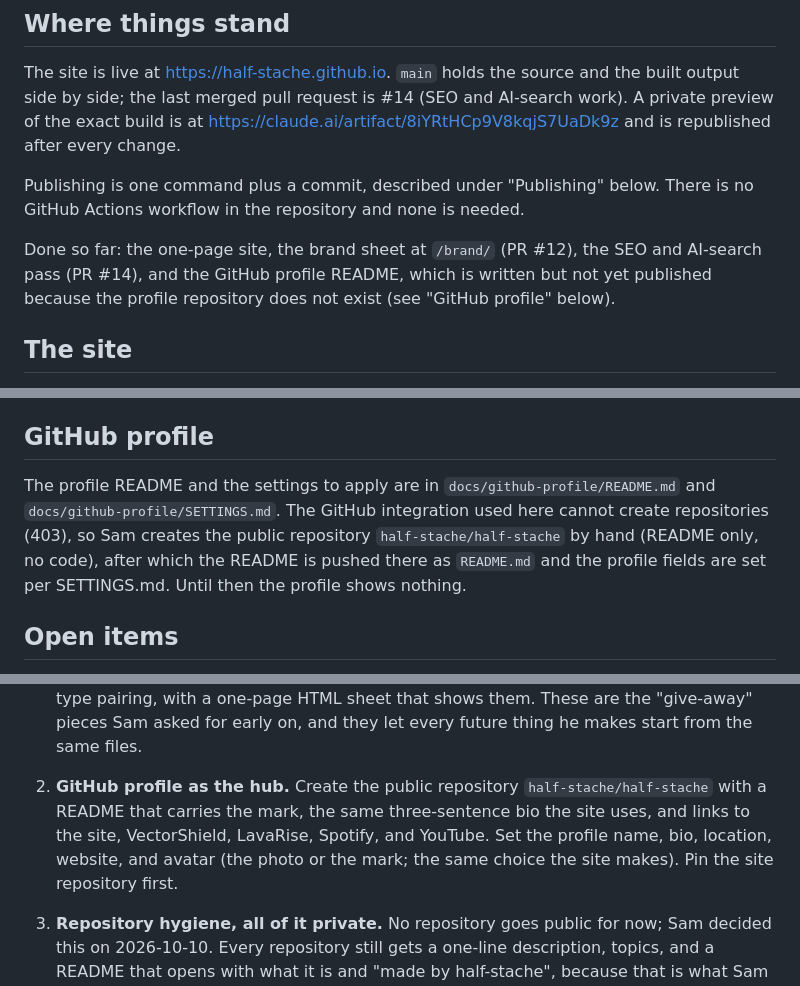
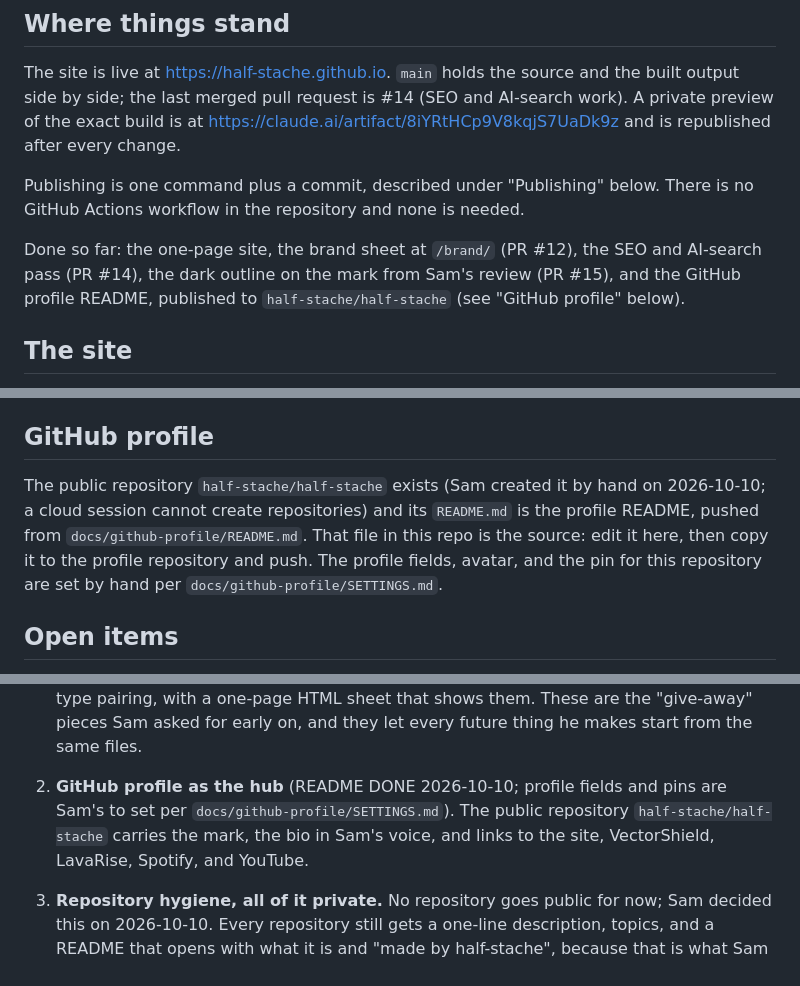
Before and after one commit to half-stache/half-stache.github.io, a Markdown page: docs/HANDOFF.md, 3 parts joined by grey strips. Drawn GitHub-style.

Commit message:
Handoff: profile README is published
Co-Authored-By: Claude Fable 5.1 <noreply@anthropic.com>
Claude-Session: https://claude.ai/code/session_01ET3Q5d1GCGmPfppQzxDnqi

```diff
--- a/docs/HANDOFF.md
+++ b/docs/HANDOFF.md
@@ -12,9 +12,9 @@ https://claude.ai/artifact/8iYRtHCp9V8kqjS7UaDk9z and is republished after every
 Publishing is one command plus a commit, described under "Publishing" below. There is no GitHub Actions
 workflow in the repository and none is needed.
 
-Done so far: the one-page site, the brand sheet at `/brand/` (PR #12), the SEO and AI-search pass (PR #14), and
-the GitHub profile README, which is written but not yet published because the profile repository does not
-exist (see "GitHub profile" below).
+Done so far: the one-page site, the brand sheet at `/brand/` (PR #12), the SEO and AI-search pass (PR #14), the
+dark outline on the mark from Sam's review (PR #15), and the GitHub profile README, published to
+`half-stache/half-stache` (see "GitHub profile" below).
 
 ## The site
 
@@ -93,11 +93,11 @@ commit that touches the built files at the root (`index.html`, `404.html`, `_ast
 
 ## GitHub profile
 
-The profile README and the settings to apply are in `docs/github-profile/README.md` and
-`docs/github-profile/SETTINGS.md`. The GitHub integration used here cannot create repositories (403), so Sam
-creates the public repository `half-stache/half-stache` by hand (README only, no code), after which the README
-is pushed there as `README.md` and the profile fields are set per SETTINGS.md. Until then the profile shows
-nothing.
+The public repository `half-stache/half-stache` exists (Sam created it by hand on 2026-10-10; a cloud session
+cannot create repositories) and its `README.md` is the profile README, pushed from
+`docs/github-profile/README.md`. That file in this repo is the source: edit it here, then copy it to the
+profile repository and push. The profile fields, avatar, and the pin for this repository are set by hand per
+`docs/github-profile/SETTINGS.md`.
 
 ## Open items
 
@@ -132,10 +132,9 @@ Concrete deliverables, in order:
    single color, and a favicon version), the half-stache wordmark, the Hutchware wordmark, the color tokens,
    and the type pairing, with a one-page HTML sheet that shows them. These are the "give-away" pieces Sam asked
    for early on, and they let every future thing he makes start from the same files.
-2. **GitHub profile as the hub.** Create the public repository `half-stache/half-stache` with a README that
-   carries the mark, the same three-sentence bio the site uses, and links to the site, VectorShield, LavaRise,
-   Spotify, and YouTube. Set the profile name, bio, location, website, and avatar (the photo or the mark; the
-   same choice the site makes). Pin the site repository first.
+2. **GitHub profile as the hub** (README DONE 2026-10-10; profile fields and pins are Sam's to set per
+   `docs/github-profile/SETTINGS.md`). The public repository `half-stache/half-stache` carries the mark, the
+   bio in Sam's voice, and links to the site, VectorShield, LavaRise, Spotify, and YouTube.
 3. **Repository hygiene, all of it private.** No repository goes public for now; Sam decided this on
    2026-10-10. Every repository still gets a one-line description, topics, and a README that opens with what
    it is and "made by half-stache", because that is what Sam sees every day and what any future collaborator
```
